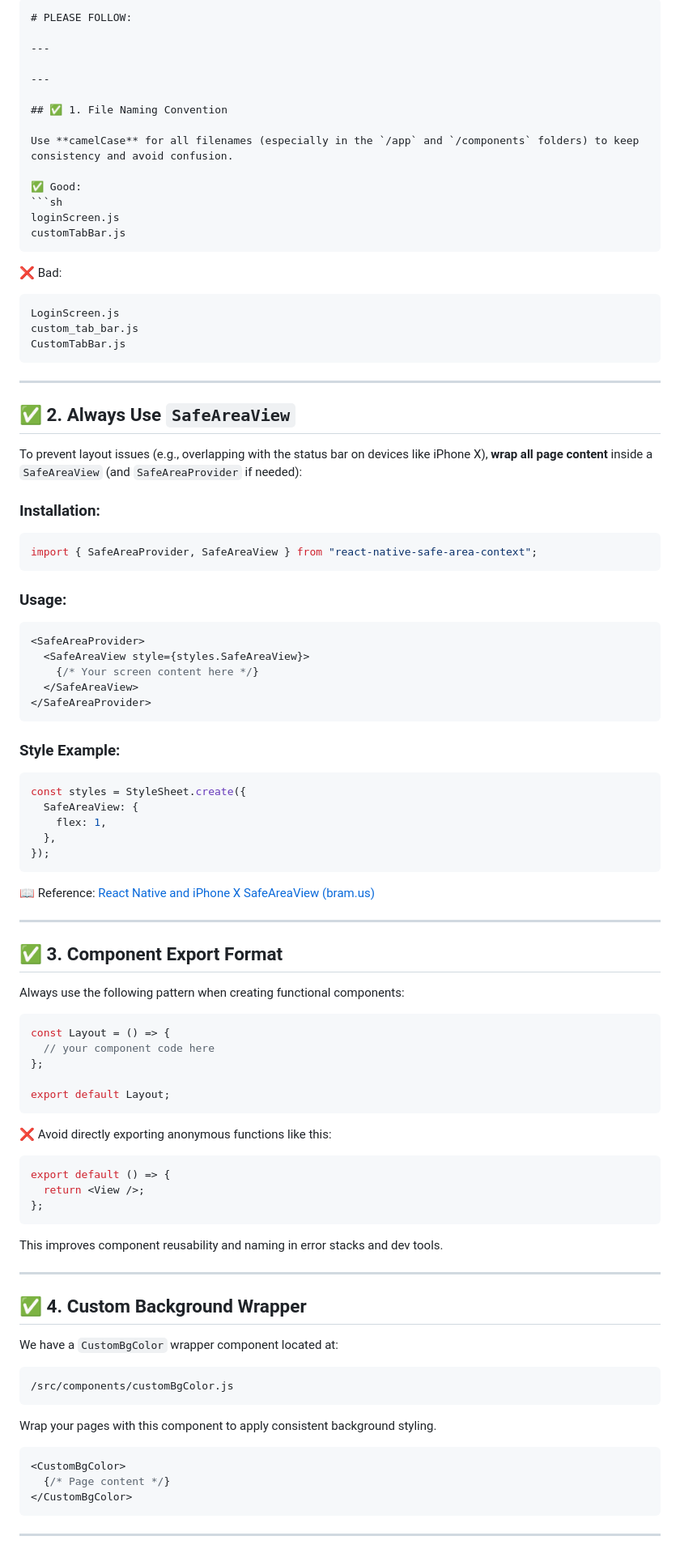
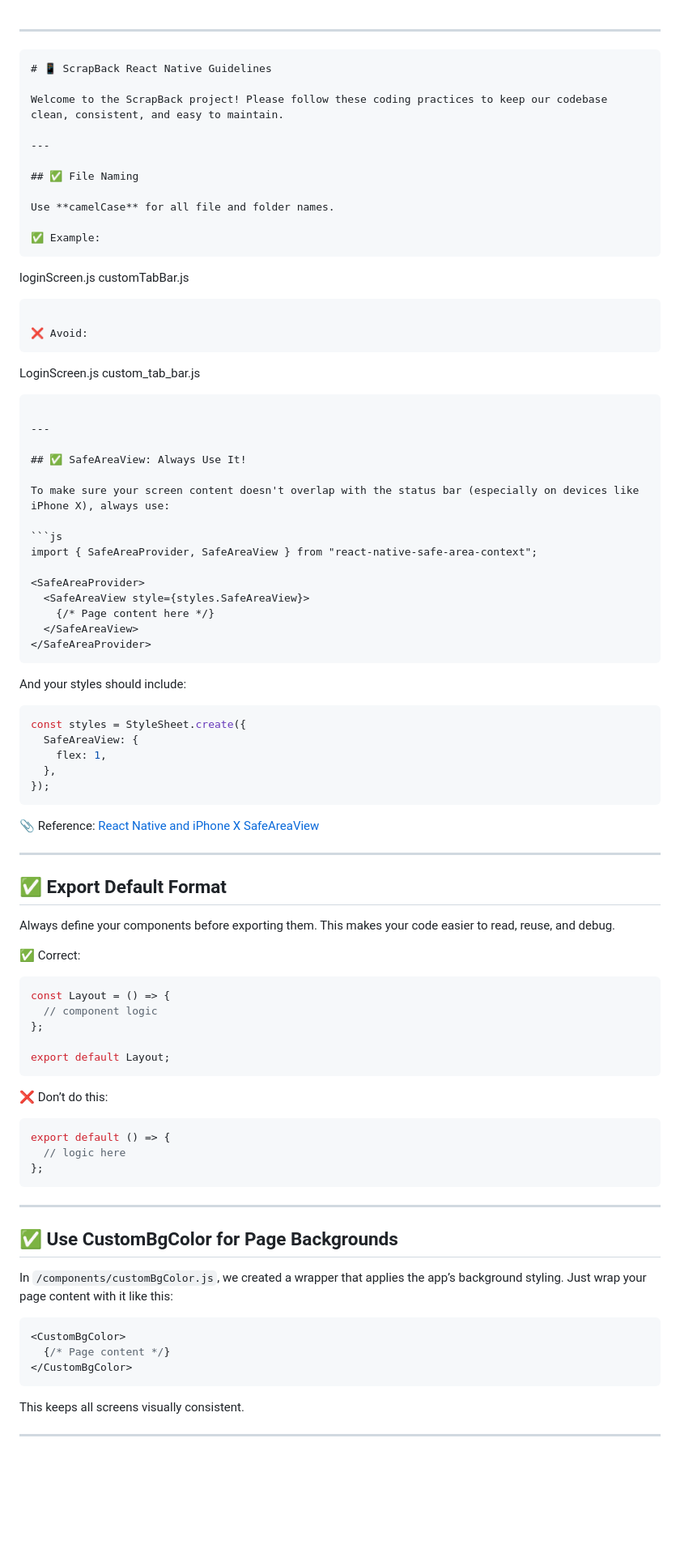
Before and after one commit to Esther0212/ScrapBack, a Markdown page: README.md, the part around one of its changes. Shown at 81% size. Drawn GitHub-style; blank space fills up the shorter version.

`````diff
--- a/README.md
+++ b/README.md
@@ -1,51 +1,50 @@
-````markdown
-# PLEASE FOLLOW:
 
 ---
 
----
+```markdown
+# 📱 ScrapBack React Native Guidelines
 
-## ✅ 1. File Naming Convention
-
-Use **camelCase** for all filenames (especially in the `/app` and `/components` folders) to keep consistency and avoid confusion.
-
-✅ Good:
-```sh
-loginScreen.js
-customTabBar.js
-````
-
-❌ Bad:
-
-```sh
-LoginScreen.js
-custom_tab_bar.js
-CustomTabBar.js
-```
+Welcome to the ScrapBack project! Please follow these coding practices to keep our codebase clean, consistent, and easy to maintain.
 
 ---
 
-## ✅ 2. Always Use `SafeAreaView`
+## ✅ File Naming
 
-To prevent layout issues (e.g., overlapping with the status bar on devices like iPhone X), **wrap all page content** inside a `SafeAreaView` (and `SafeAreaProvider` if needed):
+Use **camelCase** for all file and folder names.
 
-### Installation:
+✅ Example:
+```
+
+loginScreen.js
+customTabBar.js
+
+```
+
+❌ Avoid:
+```
+
+LoginScreen.js
+custom\_tab\_bar.js
+
+````
+
+---
+
+## ✅ SafeAreaView: Always Use It!
+
+To make sure your screen content doesn't overlap with the status bar (especially on devices like iPhone X), always use:
 
 ```js
 import { SafeAreaProvider, SafeAreaView } from "react-native-safe-area-context";
-```
 
-### Usage:
-
-```js
 <SafeAreaProvider>
   <SafeAreaView style={styles.SafeAreaView}>
-    {/* Your screen content here */}
+    {/* Page content here */}
   </SafeAreaView>
 </SafeAreaProvider>
-```
+````
 
-### Style Example:
+And your styles should include:
 
 ```js
 const styles = StyleSheet.create({
@@ -55,44 +54,37 @@ const styles = StyleSheet.create({
 });
 ```
 
-📖 Reference:
-[React Native and iPhone X SafeAreaView (bram.us)](https://www.bram.us/2018/02/20/react-native-and-iphone-x-safeareaview/)
+📎 Reference: [React Native and iPhone X SafeAreaView](https://www.bram.us/2018/02/20/react-native-and-iphone-x-safeareaview/)
 
 ---
 
-## ✅ 3. Component Export Format
+## ✅ Export Default Format
 
-Always use the following pattern when creating functional components:
+Always define your components before exporting them. This makes your code easier to read, reuse, and debug.
+
+✅ Correct:
 
 ```js
 const Layout = () => {
-  // your component code here
+  // component logic
 };
 
 export default Layout;
 ```
 
-❌ Avoid directly exporting anonymous functions like this:
+❌ Don’t do this:
 
 ```js
 export default () => {
-  return <View />;
+  // logic here
 };
 ```
 
-This improves component reusability and naming in error stacks and dev tools.
-
 ---
 
-## ✅ 4. Custom Background Wrapper
+## ✅ Use CustomBgColor for Page Backgrounds
 
-We have a `CustomBgColor` wrapper component located at:
-
-```
-/src/components/customBgColor.js
-```
-
-Wrap your pages with this component to apply consistent background styling.
+In `/components/customBgColor.js`, we created a wrapper that applies the app’s background styling. Just wrap your page content with it like this:
 
 ```js
 <CustomBgColor>
@@ -100,5 +92,7 @@ Wrap your pages with this component to apply consistent background styling.
 </CustomBgColor>
 ```
 
+This keeps all screens visually consistent.
+
 ---
 
`````
Also changed, not shown: other parts of README.md (+5 -21 lines).
